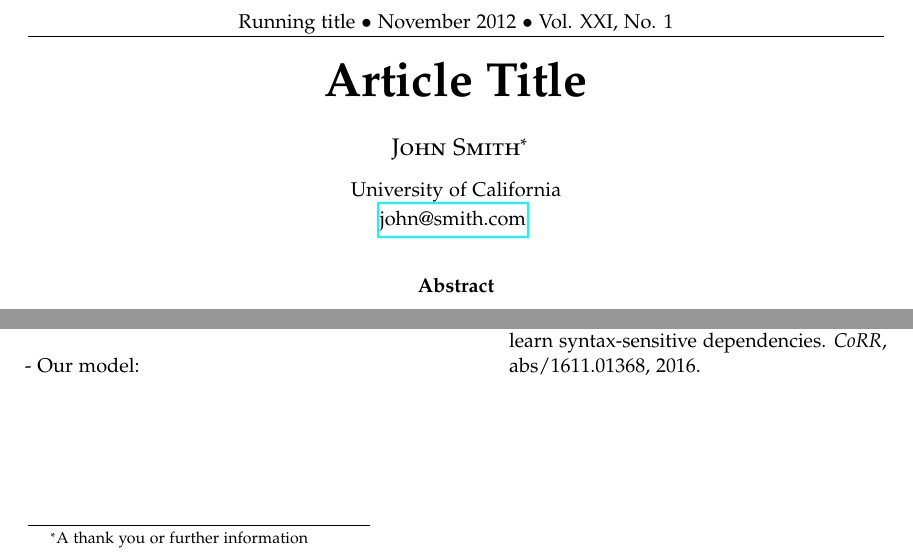
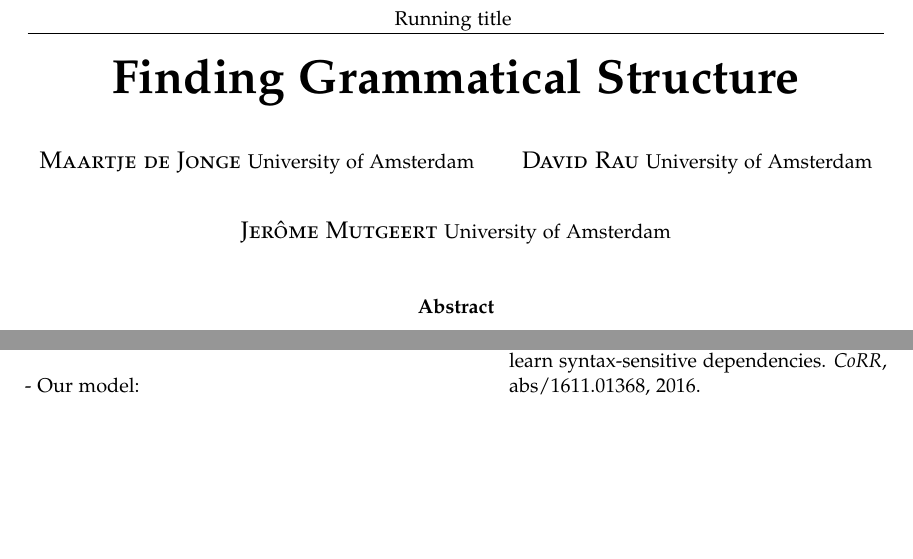
Before and after one commit to davidmrau/nlp1, a LaTeX paper (report/article.tex): two parts of the page, joined at a grey line, cut at the place of the change, the shorter picture padded with empty space. Compiled offline with pdfLaTeX.

Commit message:
add title and author names

```diff
--- a/report/article.tex
+++ b/report/article.tex
@@ -51,4 +51,3 @@
 \pagestyle{fancy} % All pages have headers and footers
 \fancyhead{} % Blank out the default header
 \fancyfoot{} % Blank out the default footer
-\fancyhead[C]{Running title $\bullet$ November 2012 $\bullet$ Vol. XXI, No. 1} % Custom header text
@@ -62,11 +63,29 @@
 
 \author{
 \large
-\textsc{John Smith}\thanks{A thank you or further information}\\[2mm] % Your name
-\normalsize University of California \\ % Your institution
-\normalsize \href{mailto:john@smith.com}{john@smith.com} % Your email address
+\textsc{Maartje de Jonge} %\thanks{A thank you or further information}\\[2mm] % Your name
+\normalsize University of Amsterdam \\ % Your institution
+%\normalsize \href{mailto:john@smith.com}{john@smith.com} % Your email address
+%\normalsize 194107 % Your email address
 \vspace{-5mm}
+\and
+\large
+\textsc{David Rau} %\thanks{A thank you or further information}\\[2mm] % Your name
+\normalsize University of Amsterdam \\ % Your institution
+%\normalsize \href{mailto:john@smith.com}{john@smith.com} % Your email address
+%\normalsize <st nr> % Your email address
+\and
+\vspace{-5mm}
+\large
+\textsc{Jer\^ome Mutgeert} %\thanks{A thank you or further information}\\[2mm] % Your name
+\normalsize University of Amsterdam \\ % Your institution
+%\normalsize \href{mailto:john@smith.com}{john@smith.com} % Your email address
+%\normalsize <st nr> % Your email address
+%\vspace{-5mm}
 }
+
+
+
 \date{}
 
 %----------------------------------------------------------------------------------------
```
Also changed, not shown: report/article.tex (4 more changed lines).
